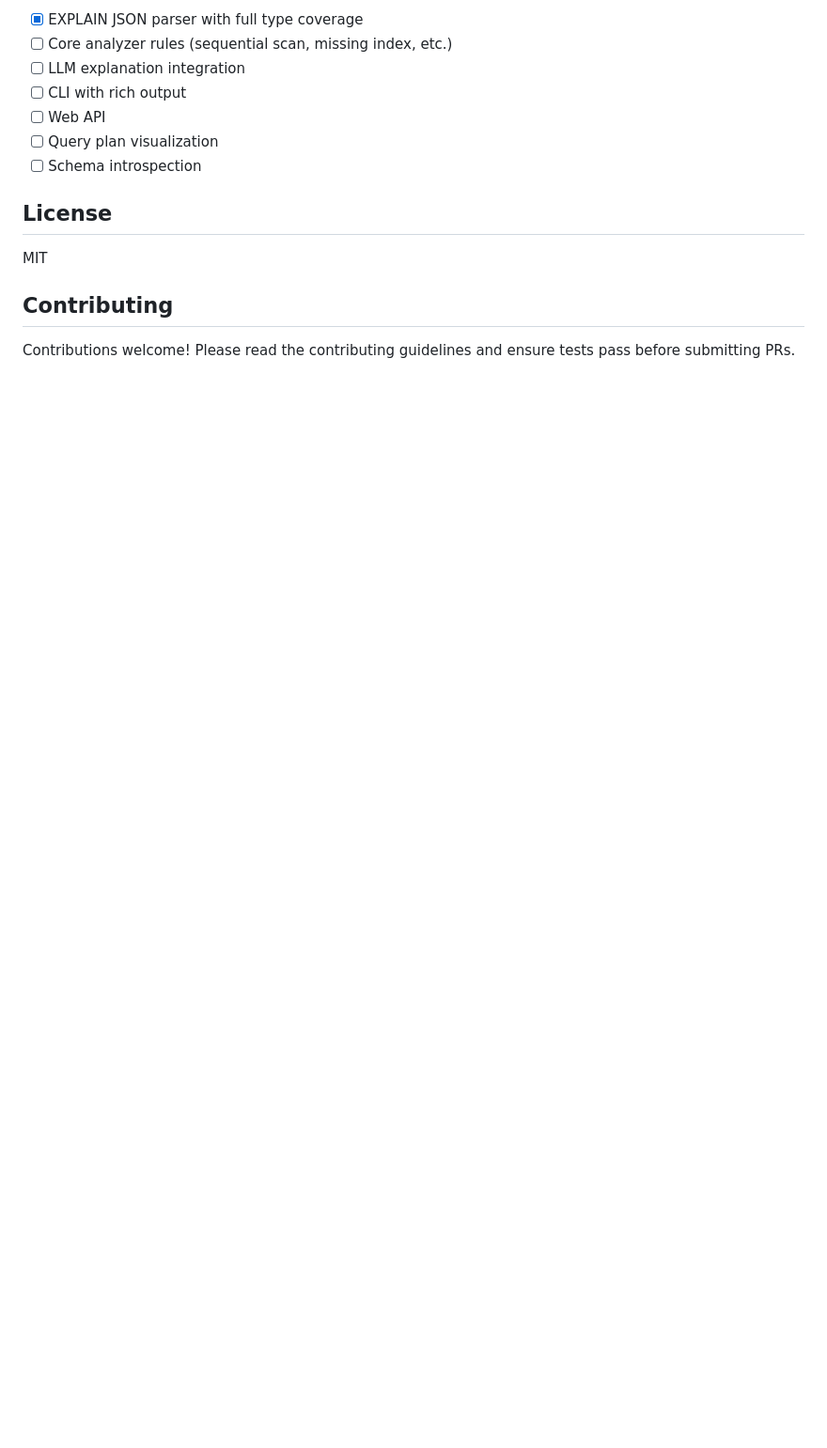
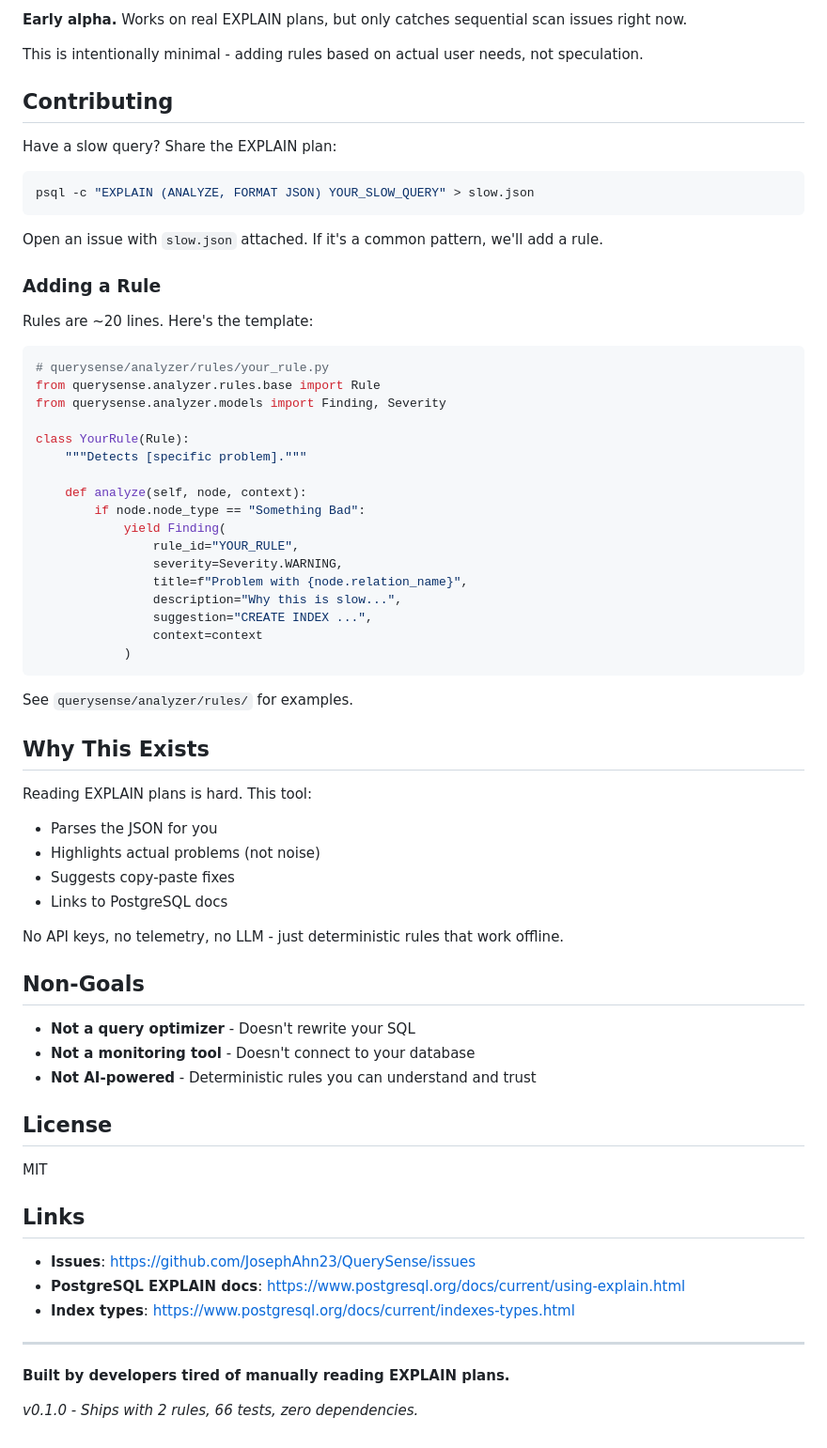
Before and after one commit to JosephAhn23/QuerySense, a Markdown page: README.md, the part around one of its changes. Shown at 94% size. GitHub-like rendering; blank space fills up the shorter version.

````diff
--- a/README.md
+++ b/README.md
@@ -165,16 +100,70 @@ querysense/
 
-- [x] EXPLAIN JSON parser with full type coverage
-- [ ] Core analyzer rules (sequential scan, missing index, etc.)
-- [ ] LLM explanation integration
-- [ ] CLI with rich output
-- [ ] Web API
-- [ ] Query plan visualization
-- [ ] Schema introspection
+**Early alpha.** Works on real EXPLAIN plans, but only catches sequential scan issues right now.
+
+This is intentionally minimal - adding rules based on actual user needs, not speculation.
+
+## Contributing
+
+Have a slow query? Share the EXPLAIN plan:
+```bash
+psql -c "EXPLAIN (ANALYZE, FORMAT JSON) YOUR_SLOW_QUERY" > slow.json
+```
+
+Open an issue with `slow.json` attached. If it's a common pattern, we'll add a rule.
+
+### Adding a Rule
+
+Rules are ~20 lines. Here's the template:
+```python
+# querysense/analyzer/rules/your_rule.py
+from querysense.analyzer.rules.base import Rule
+from querysense.analyzer.models import Finding, Severity
+
+class YourRule(Rule):
+    """Detects [specific problem]."""
+
+    def analyze(self, node, context):
+        if node.node_type == "Something Bad":
+            yield Finding(
+                rule_id="YOUR_RULE",
+                severity=Severity.WARNING,
+                title=f"Problem with {node.relation_name}",
+                description="Why this is slow...",
+                suggestion="CREATE INDEX ...",
+                context=context
+            )
+```
+
+See `querysense/analyzer/rules/` for examples.
+
+## Why This Exists
+
+Reading EXPLAIN plans is hard. This tool:
+- Parses the JSON for you
+- Highlights actual problems (not noise)
+- Suggests copy-paste fixes
+- Links to PostgreSQL docs
+
+No API keys, no telemetry, no LLM - just deterministic rules that work offline.
+
+## Non-Goals
+
+- **Not a query optimizer** - Doesn't rewrite your SQL
+- **Not a monitoring tool** - Doesn't connect to your database
+- **Not AI-powered** - Deterministic rules you can understand and trust
 
 ## License
 
 MIT
 
-## Contributing
+## Links
 
-Contributions welcome! Please read the contributing guidelines and ensure tests pass before submitting PRs.
+- **Issues**: https://github.com/JosephAhn23/QuerySense/issues
+- **PostgreSQL EXPLAIN docs**: https://www.postgresql.org/docs/current/using-explain.html
+- **Index types**: https://www.postgresql.org/docs/current/indexes-types.html
+
+---
+
+**Built by developers tired of manually reading EXPLAIN plans.**
+
+*v0.1.0 - Ships with 2 rules, 66 tests, zero dependencies.*
````
Also changed, not shown: other parts of README.md (+63 -128 lines).
